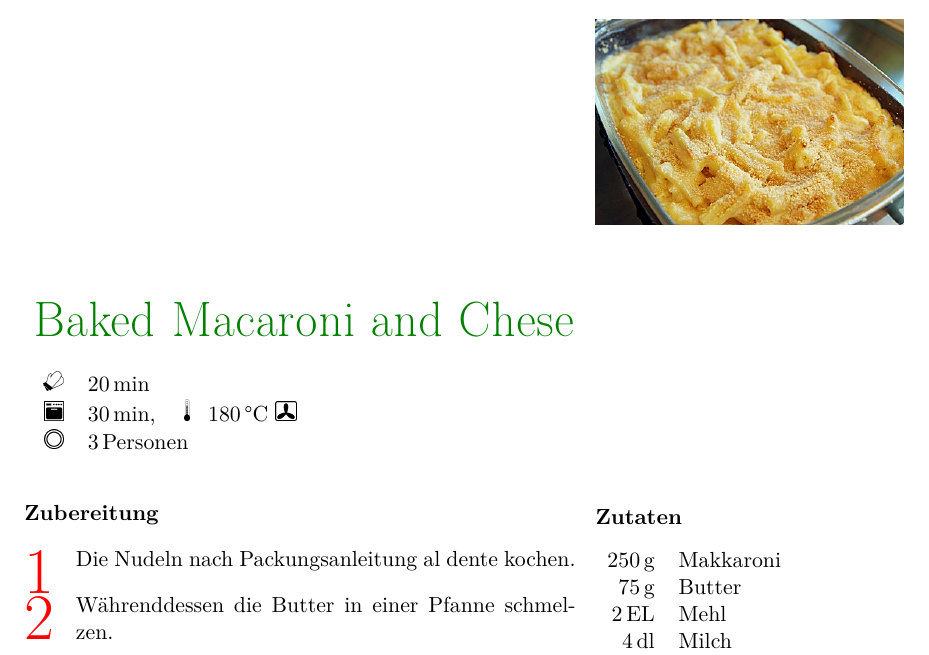
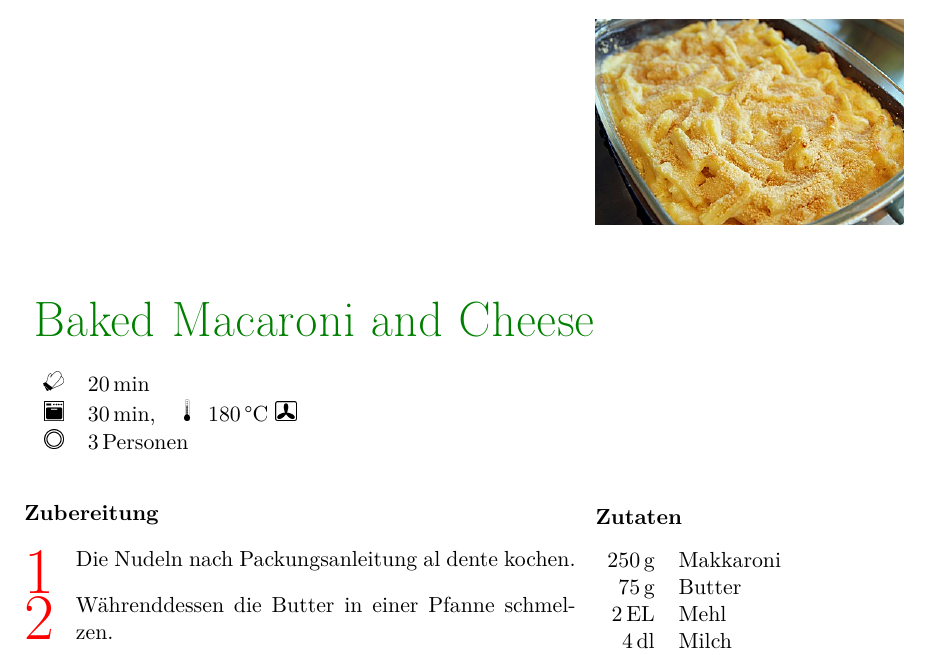
Before and after one commit to huserben/cookbook, a LaTeX document (MyCookbook.tex, which reads Sections/Mains/baked_mac_and_cheese.tex): part of page 27 of 65, cut so that both start at the same text. Compiled offline with pdfLaTeX; a LaTeX package or settings file that is missing is left out.

Commit message:
Fix spelling mistake

```diff
--- a/Sections/Mains/baked_mac_and_cheese.tex
+++ b/Sections/Mains/baked_mac_and_cheese.tex
@@ -7,7 +7,7 @@
 	calory,
 	source
 	]
-	{Baked Macaroni and Chese}
+	{Baked Macaroni and Cheese}
 	\graph
 	{
 		small=pictures/maccheese/maccheese.jpg
```
